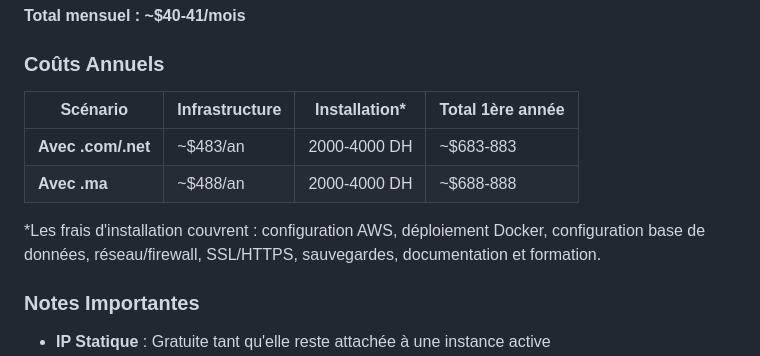
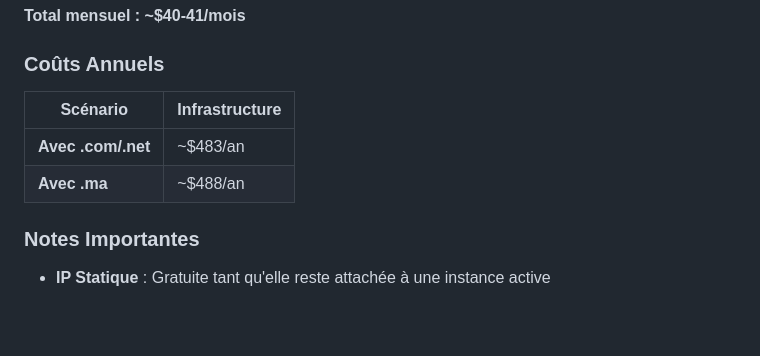
Before and after one commit to OpenEtude/Webapp, a Markdown page: README.md, the part around the change. Drawn GitHub-style; blank space fills up the shorter version.

Commit message:
Update annual cost scenarios in README
Removed installation costs from annual cost scenarios in README.

```diff
--- a/README.md
+++ b/README.md
@@ -207,12 +207,11 @@ docker-compose -f docker-compose-prod.yml up -d
 
 ### Coûts Annuels
 
-| Scénario | Infrastructure | Installation* | Total 1ère année |
-|----------|---------------|---------------|------------------|
-| **Avec .com/.net** | ~$483/an | 2000-4000 DH | ~$683-883 |
-| **Avec .ma** | ~$488/an | 2000-4000 DH | ~$688-888 |
+| Scénario | Infrastructure |
+|----------|---------------|
+| **Avec .com/.net** | ~$483/an |
+| **Avec .ma** | ~$488/an |
 
-*Les frais d'installation couvrent : configuration AWS, déploiement Docker, configuration base de données, réseau/firewall, SSL/HTTPS, sauvegardes, documentation et formation.
 
 ### Notes Importantes
 - **IP Statique** : Gratuite tant qu'elle reste attachée à une instance active
```
